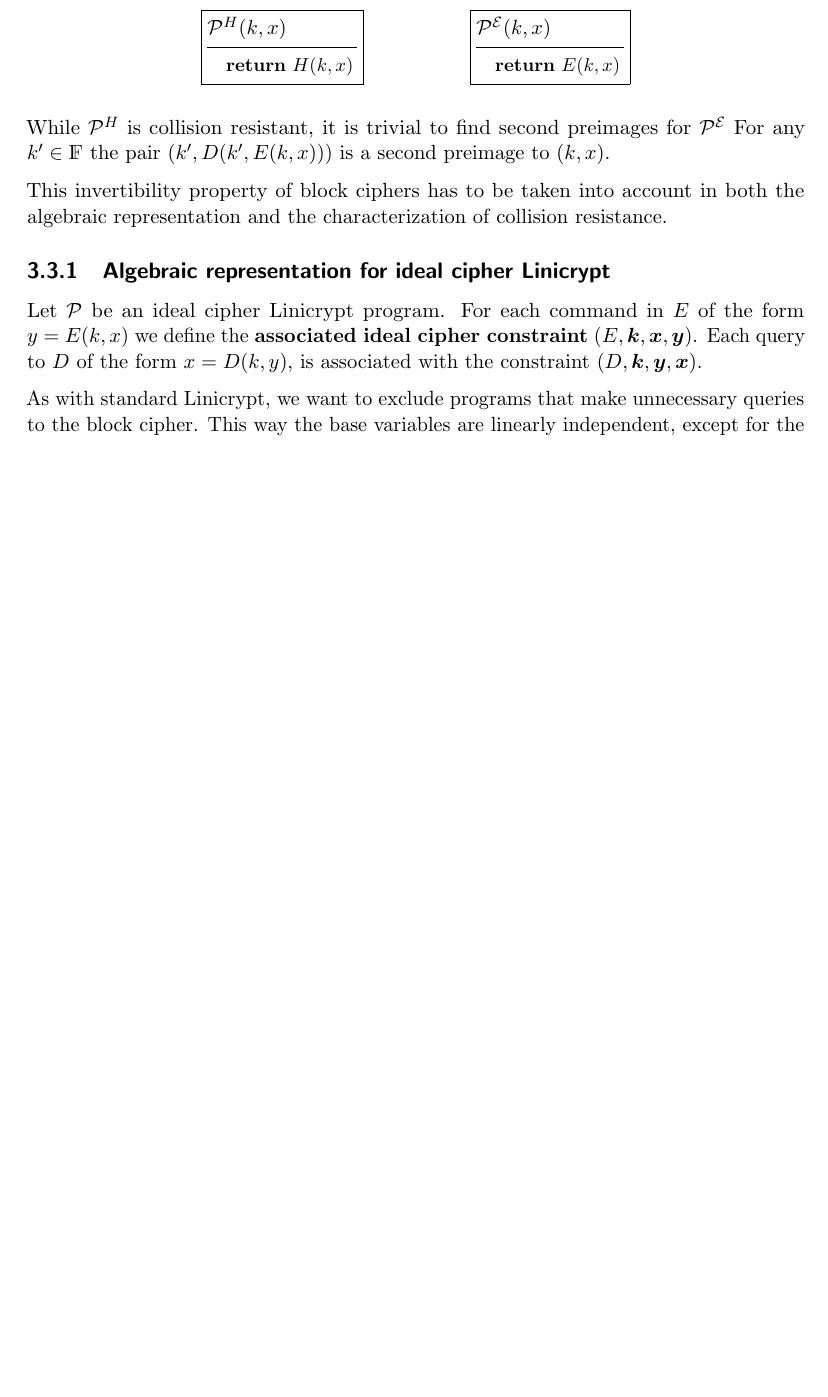
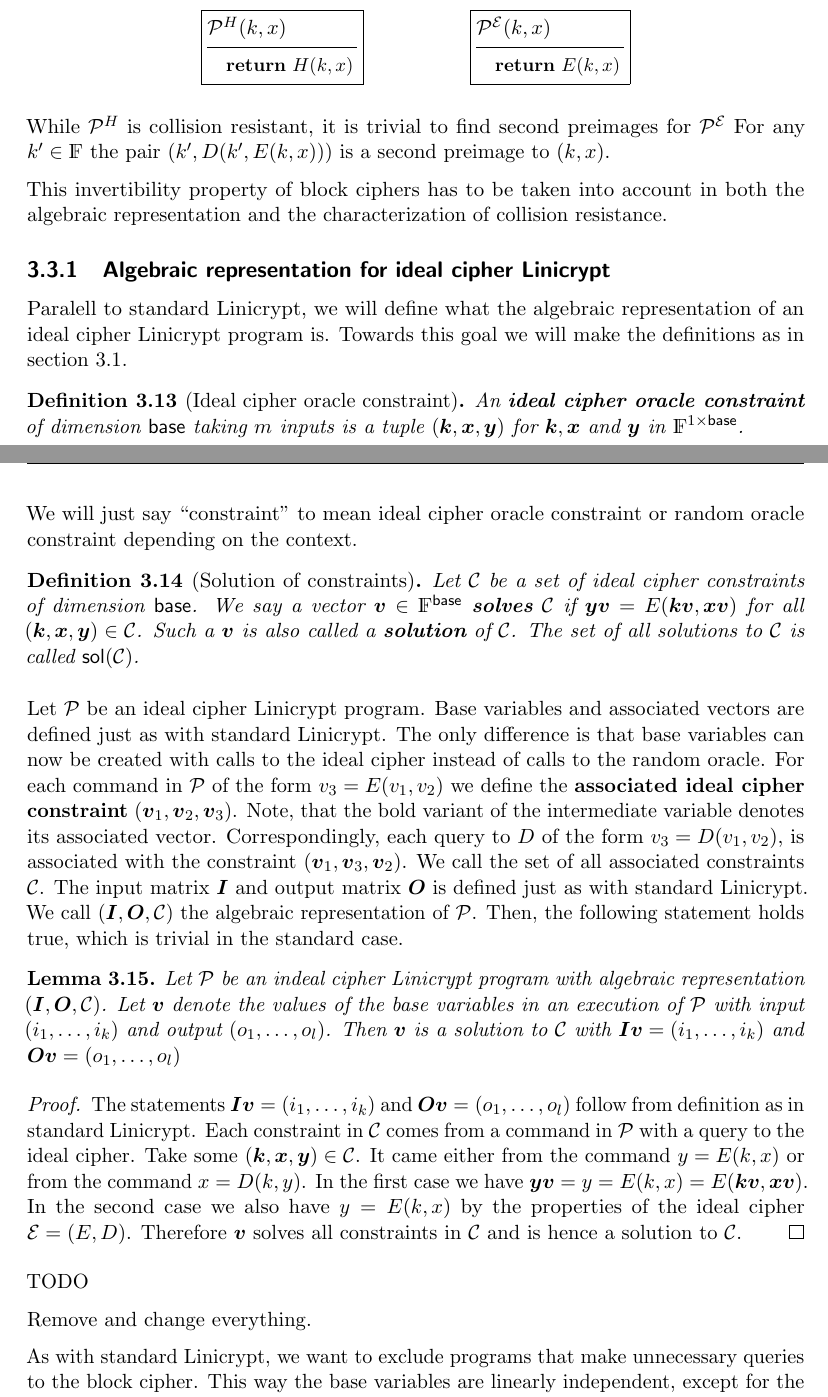
Before and after one commit to frederiksemmel/linicrypt_ideal_cipher, a LaTeX thesis (thesis.tex, which reads chapters/3_collision_structure.tex): part of page 18 of 24 before the commit and two parts of pages 18 and 19 of 24 after it, the two joined at a grey line, cut so that both start at the same text, the shorter picture padded with empty space. Compiled offline with pdfLaTeX.

Commit message:
Started proper alg repr of ic Linicrypt

```diff
--- a/chapters/3_collision_structure.tex
+++ b/chapters/3_collision_structure.tex
@@ -580,10 +581,57 @@ in both the algebraic representation and the characterization of collision resis
 
 \subsection{Algebraic representation for ideal cipher Linicrypt}
 
+Paralell to standard Linicrypt, we will define what the algebraic representation of an ideal cipher Linicrypt program is.
+Towards this goal we will make the definitions as in section \ref{revisiting_algebraic_representations}.
+
+\begin{defn}[Ideal cipher oracle constraint]
+An \textbf{ideal cipher oracle constraint} of dimension $\base$ taking $m$ inputs is a tuple $(\vk, \vx, \vy)$ for
+$\vk, \vx$ and $\vy$ in $\F^{1 \times \base}$.
+\end{defn}
+
+We will just say ``constraint" to mean ideal cipher oracle constraint or random oracle constraint depending on the context.
+
+\begin{defn}[Solution of constraints]
+    Let $\C$ be a set of ideal cipher constraints of dimension $\base$.
+    We say a vector $\vv \in \Base$ \textbf{solves} $\C$ if
+    $\vy \vv = \E(\vk \vv, \vx \vv)$ for all $(\vk, \vx, \vy) \in \C$.
+    Such a $\vv$ is also called a \textbf{solution} of $\C$.
+    The set of all solutions to $\C$ is called $\sol(\C)$.
+\end{defn}
+
 Let $\P$ be an ideal cipher Linicrypt program.
-For each command in $\E$ of the form $y = \E(k,x)$ we define the \textbf{associated ideal cipher constraint} $(\E, \v k, \v x, \v y)$.
-Each query to $\D$ of the form $x = \D(k, y)$, is
-associated with the constraint $(\D, \v k, \v y, \v x)$.
+Base variables and associated vectors are defined just as with standard Linicrypt.
+The only difference is that base variables can now be created with calls to the ideal cipher instead of calls to the random oracle.
+For each command in $\P$ of the form $v_3 = \E(v_1,v_2)$
+we define the \textbf{associated ideal cipher constraint} $(\vv_1, \vv_2, \vv_3)$.
+Note, that the bold variant of the intermediate variable denotes its associated vector.
+Correspondingly, each query to $\D$ of the form $v_3 = \D(v_1,v_2)$,
+is associated with the constraint $(\vv_1, \vv_3, \vv_2)$.
+We call the set of all associated constraints $\C$.
+The input matrix $\I$ and output matrix $\O$ is defined just as with standard Linicrypt.
+We call $(\I,\O,\C)$ the algebraic representation of $\P$.
+Then, the following statement holds true, which is trivial in the standard case.
+
+\begin{lemma}
+    Let $\P$ be an indeal cipher Linicrypt program with algebraic representation $(\I,\O,\C)$.
+    Let $\vv$ denote the values of the base variables in an execution of $\P$ with input $(\dts i k)$ and output $(\dts o l)$.
+    Then $\vv$ is a solution to $\C$ with $\I\vv = (\dts i k)$ and $\O\vv = (\dts o l)$
+\end{lemma}
+
+\begin{proof}
+    The statements $\I\vv = (\dts i k)$ and $\O\vv = (\dts o l)$ follow from definition as in standard Linicrypt.
+    Each constraint in $\C$ comes from a command in $\P$ with a query to the ideal cipher.
+    Take some $(\vk, \vx, \vy) \in \C$.
+    It came either from the command $y = \E(k, x)$ or from the command $x = \D(k, y)$.
+    In the first case we have $\vy\vv = y = \E(k, x) = \E(\vk\vv, \vx\vv)$.
+    In the second case we also have $y = \E(k,x)$
+    by the properties of the ideal cipher $\mathcal{E} = (\E,\D)$.
+    Therefore $\vv$ solves all constraints in $\C$ and is hence a solution to $\C$.
+\end{proof}
+
+TODO
+
+Remove and change everything.
 
 As with standard Linicrypt,
 we want to exclude programs that make unnecessary queries to the block cipher.
```
Also changed, not shown: thesis.pdf, chapters/3_collision_structure.tex (1 more changed lines).
